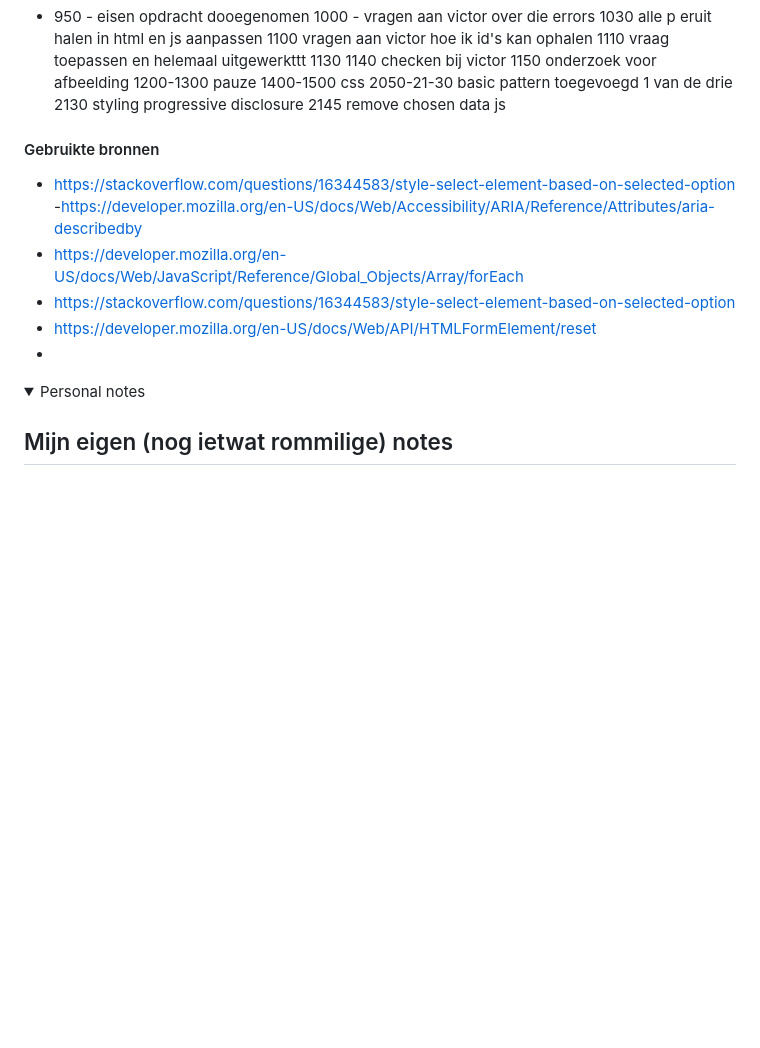
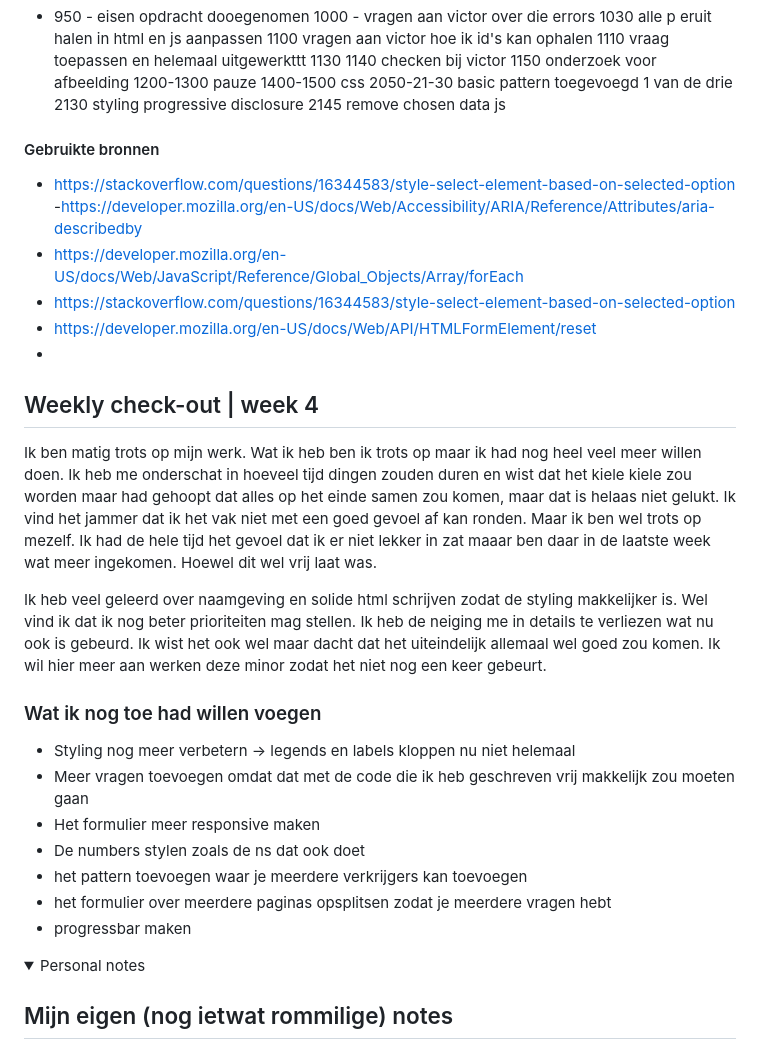
Before and after one commit to lisaluijk/BrowserTechnologies, a Markdown page: README.md, the part around the change. GitHub-like rendering; folded sections open; blank space fills up the shorter version.

Commit message:
Add weekly reflection for week 4; outline areas for improvement and future enhancements

```diff
--- a/README.md
+++ b/README.md
@@ -377,8 +377,6 @@ Vandaag ging op zich wel redelijk. Ik denk dat een van de dingen die mij veel ti
 2145 remove chosen data js
 
 
-
-
 #### Gebruikte bronnen
 - https://stackoverflow.com/questions/16344583/style-select-element-based-on-selected-option
 -https://developer.mozilla.org/en-US/docs/Web/Accessibility/ARIA/Reference/Attributes/aria-describedby
@@ -386,6 +384,25 @@ Vandaag ging op zich wel redelijk. Ik denk dat een van de dingen die mij veel ti
 - https://stackoverflow.com/questions/16344583/style-select-element-based-on-selected-option
 - https://developer.mozilla.org/en-US/docs/Web/API/HTMLFormElement/reset
 -
+
+</details>
+
+
+## Weekly check-out | week 4
+Ik ben matig trots op mijn werk. Wat ik heb ben ik trots op maar ik had nog heel veel meer willen doen. Ik heb me onderschat in hoeveel tijd dingen zouden duren en wist dat het kiele kiele zou worden maar had gehoopt dat alles op het einde samen zou komen, maar dat is helaas niet gelukt. Ik vind het jammer dat ik het vak niet met een goed gevoel af kan ronden. Maar ik ben wel trots op mezelf. Ik had de hele tijd het gevoel dat ik er niet lekker in zat maaar ben daar in de laatste week wat meer ingekomen. Hoewel dit wel vrij laat was.
+
+Ik heb veel geleerd over naamgeving en solide html schrijven zodat de styling makkelijker is. Wel vind ik dat ik nog beter prioriteiten mag stellen. Ik heb de neiging me in details te verliezen wat nu ook is gebeurd. Ik wist het ook wel maar dacht dat het uiteindelijk allemaal wel goed zou komen. Ik wil hier meer aan werken deze minor zodat het niet nog een keer gebeurt.
+
+###  Wat ik nog toe had willen voegen
+- Styling nog meer verbetern -> legends en labels kloppen nu niet helemaal
+- Meer vragen toevoegen omdat dat met de code die ik heb geschreven vrij makkelijk zou moeten gaan
+- Het formulier meer responsive maken
+- De numbers stylen zoals de ns dat ook doet
+- het pattern toevoegen waar je meerdere verkrijgers kan toevoegen
+- het formulier over meerdere paginas opsplitsen zodat je meerdere vragen hebt
+- progressbar maken
+
+
 
 
 </details>
```
